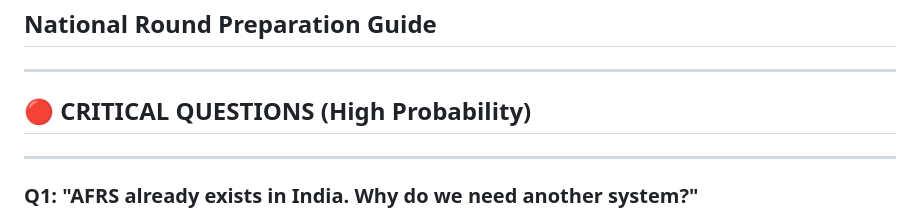
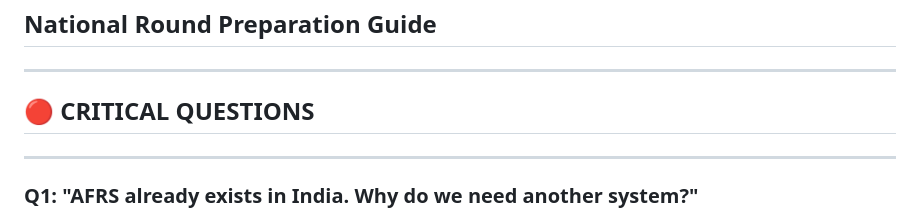
Before and after one commit to pankajc2005/RiskNavigator, a Markdown page: JUDGE_QA_PREPARATION.md, the part around the change. GitHub-like rendering.

Commit message:
Update JUDGE_QA_PREPARATION.md with new content

```diff
--- a/JUDGE_QA_PREPARATION.md
+++ b/JUDGE_QA_PREPARATION.md
@@ -3,7 +3,7 @@
 
 ---
 
-## 🔴 CRITICAL QUESTIONS (High Probability)
+## 🔴 CRITICAL QUESTIONS
 
 ---
 
```
